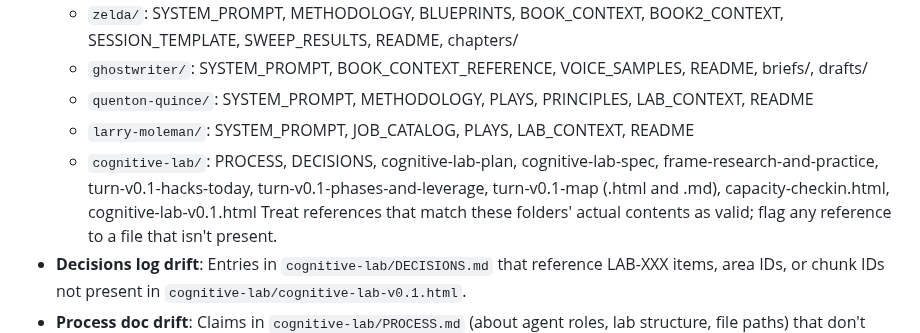
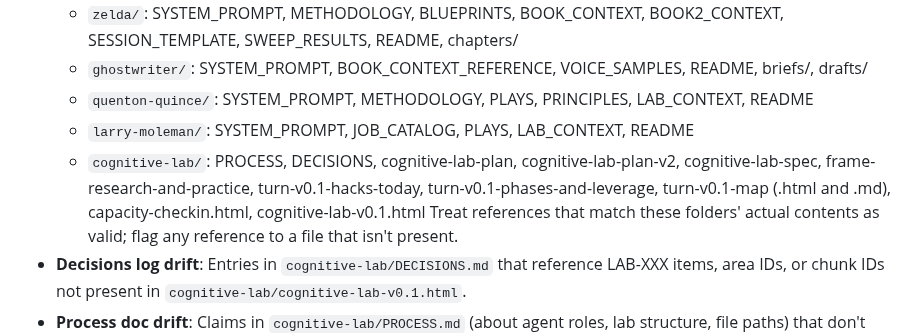
Before and after one commit to sociotechnica-org/lifebuild-site, a Markdown page: .claude/agents/grepzilla2.md, the part around the change. Drawn GitHub-style.

Commit message:
Add cognitive-lab-plan-v2 to grepzilla2 cognitive-lab inventory
Re-review caught the omission. The file exists on disk but wasn't in
the per-folder inventory grepzilla2 uses for cross-reference checks.
Without this fix, any reference to cognitive-lab-plan-v2.md from an
agent doc would be flagged as a broken reference.

Co-Authored-By: Claude Sonnet 4.6 <noreply@anthropic.com>

```diff
--- a/.claude/agents/grepzilla2.md
+++ b/.claude/agents/grepzilla2.md
@@ -87,7 +87,7 @@ When `zelda/`, `ghostwriter/`, `quenton-quince/`, `larry-moleman/`, or `cognitiv
   - `ghostwriter/`: SYSTEM_PROMPT, BOOK_CONTEXT_REFERENCE, VOICE_SAMPLES, README, briefs/, drafts/
   - `quenton-quince/`: SYSTEM_PROMPT, METHODOLOGY, PLAYS, PRINCIPLES, LAB_CONTEXT, README
   - `larry-moleman/`: SYSTEM_PROMPT, JOB_CATALOG, PLAYS, LAB_CONTEXT, README
-  - `cognitive-lab/`: PROCESS, DECISIONS, cognitive-lab-plan, cognitive-lab-spec, frame-research-and-practice, turn-v0.1-hacks-today, turn-v0.1-phases-and-leverage, turn-v0.1-map (.html and .md), capacity-checkin.html, cognitive-lab-v0.1.html
+  - `cognitive-lab/`: PROCESS, DECISIONS, cognitive-lab-plan, cognitive-lab-plan-v2, cognitive-lab-spec, frame-research-and-practice, turn-v0.1-hacks-today, turn-v0.1-phases-and-leverage, turn-v0.1-map (.html and .md), capacity-checkin.html, cognitive-lab-v0.1.html
     Treat references that match these folders' actual contents as valid; flag any reference to a file that isn't present.
 - **Decisions log drift**: Entries in `cognitive-lab/DECISIONS.md` that reference LAB-XXX items, area IDs, or chunk IDs not present in `cognitive-lab/cognitive-lab-v0.1.html`.
 - **Process doc drift**: Claims in `cognitive-lab/PROCESS.md` (about agent roles, lab structure, file paths) that don't match actual state — e.g., a referenced agent file that doesn't exist, an area listed that's not in the lab data.
```
